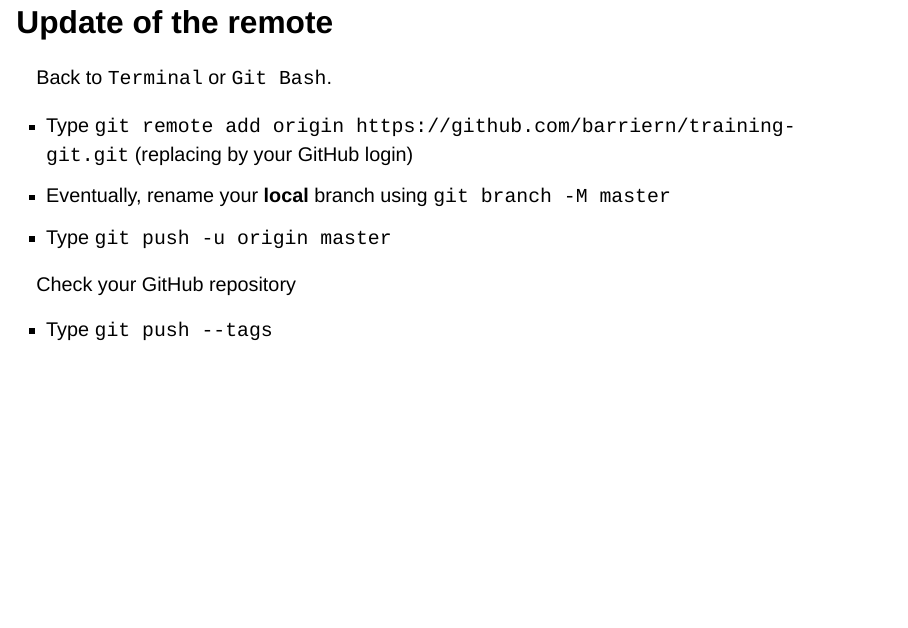
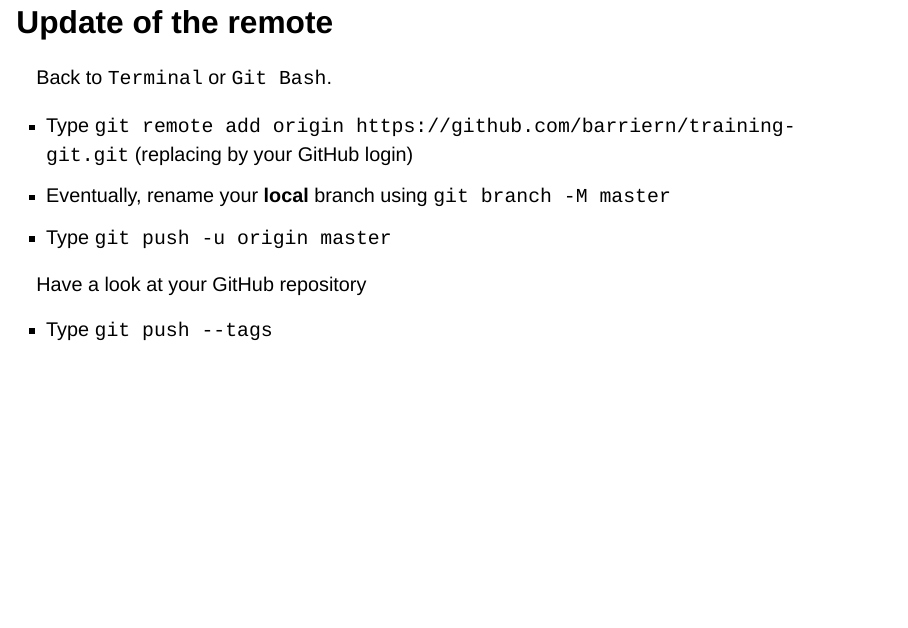
Before and after one commit to umr-marbec/git-training, a Quarto document (slides-git-quarto/slides-training.qmd): page 19 of 30. Rendered offline with R 4.5, knitr and Pandoc in place of Quarto, with nearby package versions; the code chunks are not run, so their results and figures are left out; drawn as Slidy slides in place of the format the file asks for.

Commit message:
update class

```diff
--- a/slides-git-quarto/slides-training.qmd
+++ b/slides-git-quarto/slides-training.qmd
@@ -367,7 +367,7 @@ Back to `Terminal` or `Git Bash`.
 - Eventually, rename your **local** branch using `git branch -M master`
 - Type `git push -u origin master`
 
-Check your GitHub repository
+Have a look at your GitHub repository
 
 - Type `git push --tags`
 
```
